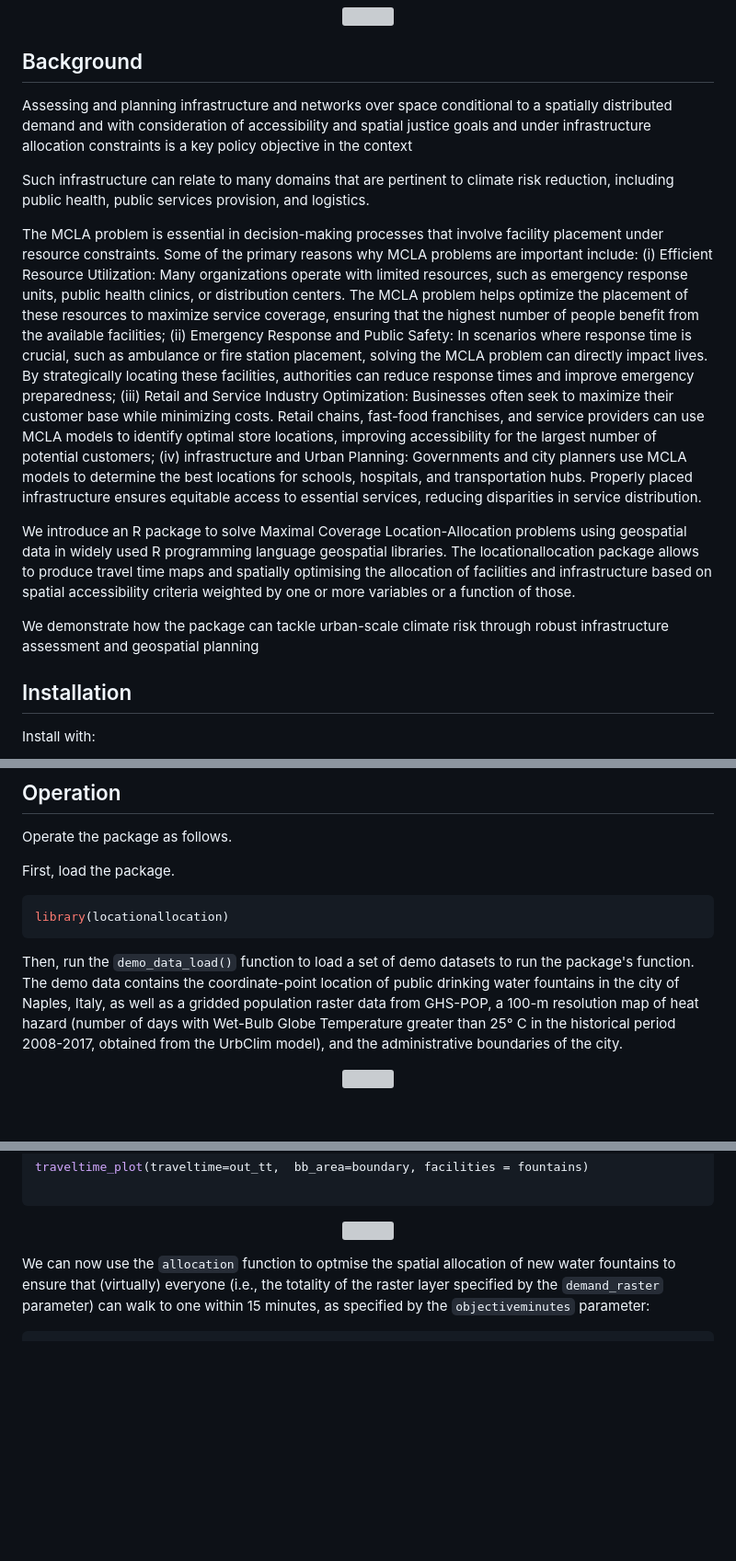
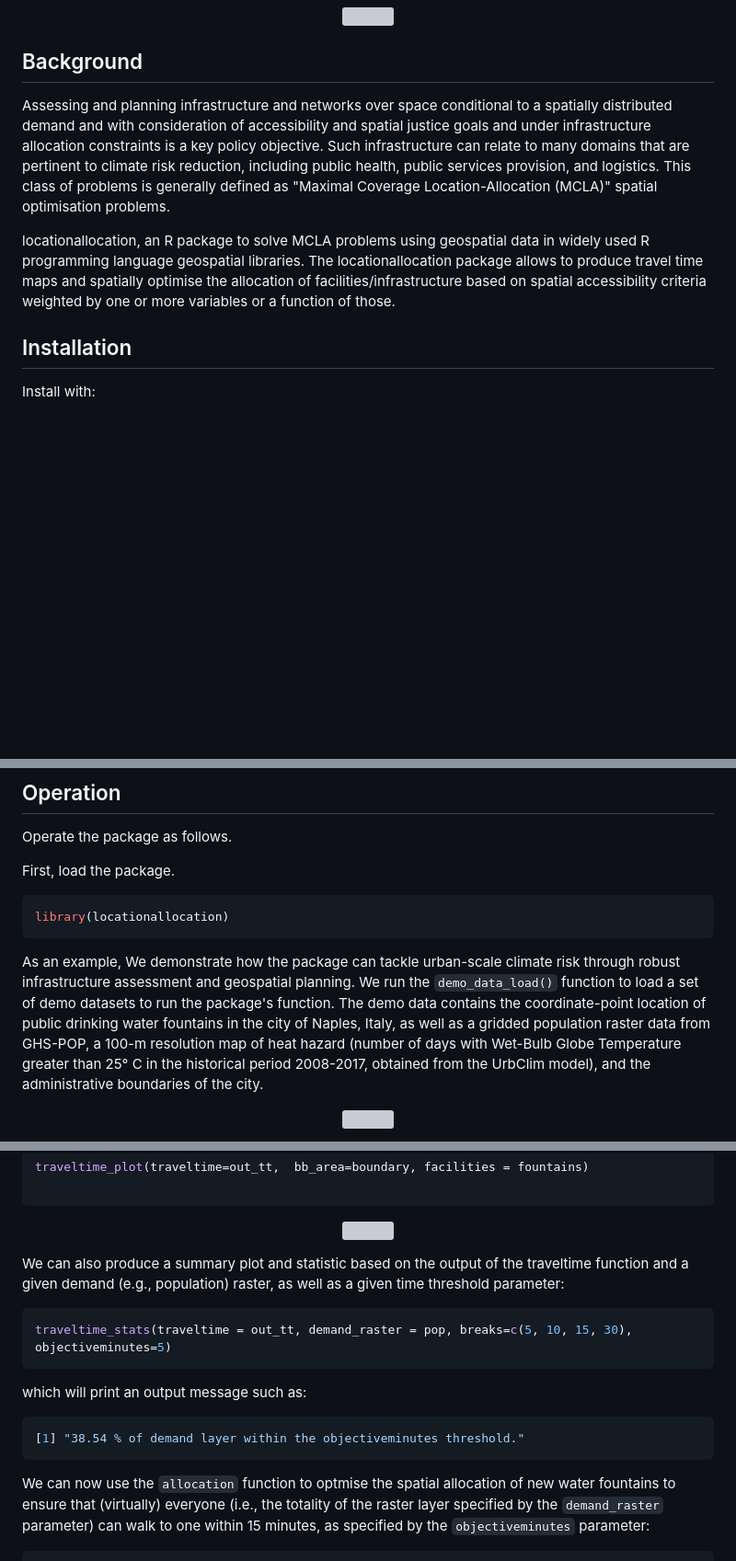
Before and after one commit to Avriox/locationallocation, a Markdown page: README.md, 3 parts joined by grey strips. Shown at 92% size. Rendered like a GitHub page; blank space fills up the shorter version; grey boxes are pictures that could not be loaded.

````diff
--- a/README.md
+++ b/README.md
@@ -9,16 +9,9 @@ locationallocation: an R package to solve Maximal Coverage Location-Allocation p
 
 ## Background
 
-Assessing and planning infrastructure and networks over space conditional to a spatially distributed demand and with consideration of accessibility and spatial justice goals and under infrastructure allocation constraints is a key policy objective  in the context
+Assessing and planning infrastructure and networks over space conditional to a spatially distributed demand and with consideration of accessibility and spatial justice goals and under infrastructure allocation constraints is a key policy objective. Such infrastructure can relate to many domains that are pertinent to climate risk reduction, including public health, public services provision, and logistics. This class of problems is generally defined as "Maximal Coverage Location-Allocation (MCLA)" spatial optimisation problems.
 
-Such infrastructure can relate to many domains that are pertinent to climate risk reduction, including public health, public services provision, and logistics.
-
-The MCLA problem is essential in decision-making processes that involve facility placement under resource constraints. Some of the primary reasons why MCLA problems are important include: (i) Efficient Resource Utilization: Many organizations operate with limited resources, such as emergency response units, public health clinics, or distribution centers. The MCLA problem helps optimize the placement of these resources to maximize service coverage, ensuring that the highest number of people benefit from the available facilities; (ii) Emergency Response and Public Safety: In scenarios where response time is crucial, such as ambulance or fire station placement, solving the MCLA problem can directly impact lives. By strategically locating these facilities, authorities can reduce response times and improve emergency preparedness; (iii) Retail and Service Industry Optimization: Businesses often seek to maximize their customer base while minimizing costs. Retail chains, fast-food franchises, and service providers can use MCLA models to identify optimal store locations, improving accessibility for the largest number of potential customers; (iv) infrastructure and Urban Planning: Governments and city planners use MCLA models to determine the best locations for schools, hospitals, and transportation hubs. Properly placed infrastructure ensures equitable access to essential services, reducing disparities in service distribution.
-
-We introduce an R package to solve Maximal Coverage Location-Allocation problems using geospatial data in widely used R programming language geospatial libraries. The locationallocation package allows to produce travel time maps and spatially optimising the allocation of facilities and infrastructure based on spatial accessibility criteria weighted by one or more variables or a function of those.
-
-We demonstrate how the package can tackle urban-scale climate risk through robust infrastructure assessment and geospatial planning
-
+locationallocation, an R package to solve MCLA problems using geospatial data in widely used R programming language geospatial libraries. The locationallocation package allows to produce travel time maps and spatially optimise the allocation of facilities/infrastructure based on spatial accessibility criteria weighted by one or more variables or a function of those.
 
 ## Installation
 
@@ -38,7 +31,7 @@ First, load the package.
 library(locationallocation)
 ```
 
-Then, run the `demo_data_load()` function to load a set of demo datasets to run the package's function. The demo data contains the coordinate-point location of public drinking water fountains in the city of Naples, Italy, as well as a gridded population raster data from GHS-POP, a 100-m resolution map of heat hazard (number of days with Wet-Bulb Globe Temperature greater than 25° C in the historical period 2008-2017, obtained from the UrbClim model), and the administrative boundaries of the city.
+As an example, We demonstrate how the package can tackle urban-scale climate risk through robust infrastructure assessment and geospatial planning. We run the `demo_data_load()` function to load a set of demo datasets to run the package's function. The demo data contains the coordinate-point location of public drinking water fountains in the city of Naples, Italy, as well as a gridded population raster data from GHS-POP, a 100-m resolution map of heat hazard (number of days with Wet-Bulb Globe Temperature greater than 25° C in the historical period 2008-2017, obtained from the UrbClim model), and the administrative boundaries of the city.
 
 <p align="center">
 <img src="https://github.com/giacfalk/locationallocation/blob/main/outputs/map_demand_existing_facilities.png?raw=true" alt="" width="600"/>
@@ -58,6 +51,18 @@ traveltime_plot(traveltime=out_tt,  bb_area=boundary, facilities = fountains)
 <p align="center">
 <img src="https://github.com/giacfalk/locationallocation/blob/main/outputs/traveltime_map_fountains.png?raw=true" alt="" width="600"/>
 </p>
+
+We can also produce a summary plot and statistic based on the output of the traveltime function and a given demand (e.g., population) raster, as well as a given time threshold parameter:
+
+``` r
+traveltime_stats(traveltime = out_tt, demand_raster = pop, breaks=c(5, 10, 15, 30), objectiveminutes=5)
+```
+
+which will print an output message such as:
+
+``` r
+[1] "38.54 % of demand layer within the objectiveminutes threshold."
+```
 
 We can now  use the `allocation` function to optmise the spatial allocation of new water fountains to ensure that (virtually) everyone (i.e., the totality of the raster layer specified by the `demand_raster` parameter) can walk to one within 15 minutes, as specified by the `objectiveminutes` parameter:
 
````
